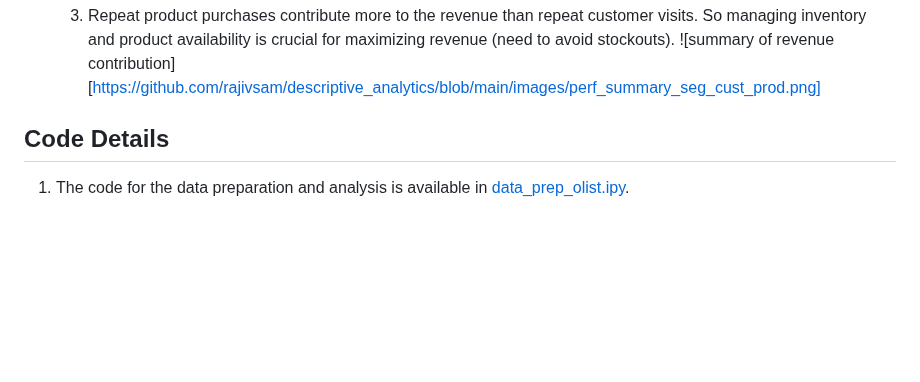
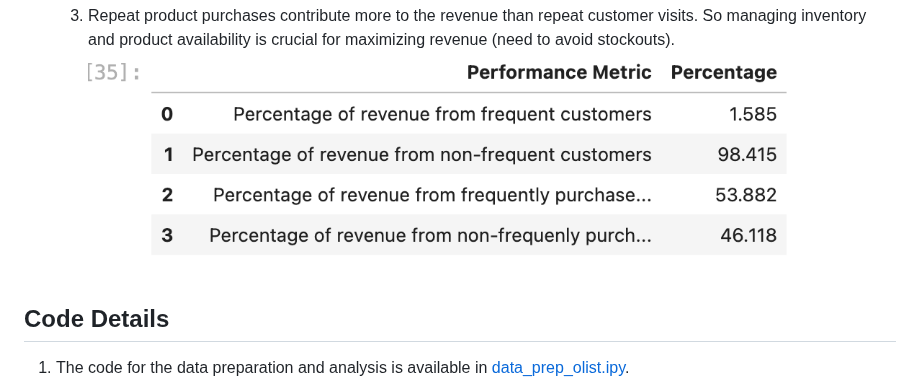
Before and after one commit to rajivsam/descriptive_analytics, a Markdown page: examples/olist_case_study/part_1_revenue_segmentation.md, the part around the change. Drawn GitHub-style; blank space fills up the shorter version.

Commit message:
Updating result interpretation.

```diff
--- a/examples/olist_case_study/part_1_revenue_segmentation.md
+++ b/examples/olist_case_study/part_1_revenue_segmentation.md
@@ -21,7 +21,7 @@ The implementation of revenue segmentation is based on the recipe described in t
     2. Repeat product purchases also follow a Zipf distribution, indicating that a small number of products contribute significantly to the revenue.
    ![product repeat purchases](../../images/zipf_prod.png)
     3. Repeat product purchases contribute more to the revenue than repeat customer visits. So managing inventory and product availability is crucial for maximizing revenue (need to avoid stockouts).
-   ![summary of revenue contribution][https://github.com/rajivsam/descriptive_analytics/blob/main/images/perf_summary_seg_cust_prod.png]
+   ![summary of revenue contribution](https://github.com/rajivsam/descriptive_analytics/blob/main/images/perf_summary_seg_cust_prod.png)
 
 
 
```
